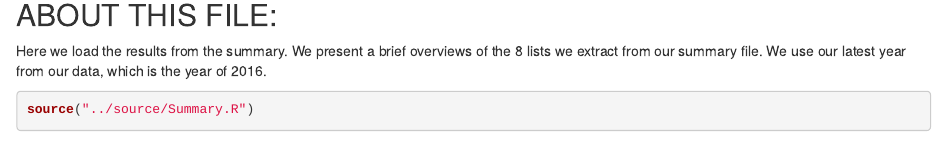
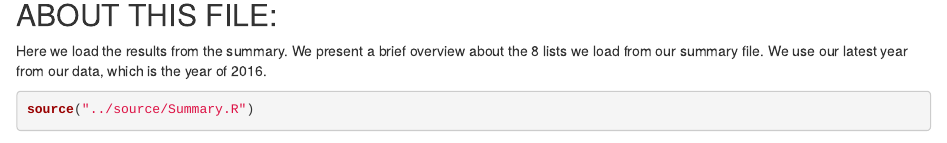
Before and after one commit to info201a-au2022/project-group-3-section-aa, an R Markdown document (docs/index.Rmd): the page in a window 1100 px wide, from 1070 px down. Rendered offline with R 4.5, knitr and Pandoc, with nearby package versions; some code elsewhere in the file could not run offline.

Commit message:
final markdown

````diff
--- a/docs/index.Rmd
+++ b/docs/index.Rmd
@@ -36,7 +36,7 @@ kable(by_age_groups)
 
 
 ## ABOUT THIS FILE:
-Here we load the results from the summary. We present a brief overviews of the 8 lists we extract from our summary file. We use our latest year from our data, which is the year of 2016.
+Here we load the results from the summary. We present a brief overview about the 8 lists we load from our summary file. We use our latest year from our data, which is the year of 2016.
 
 ```{r, echo = TRUE}
 source("../source/Summary.R")
````
